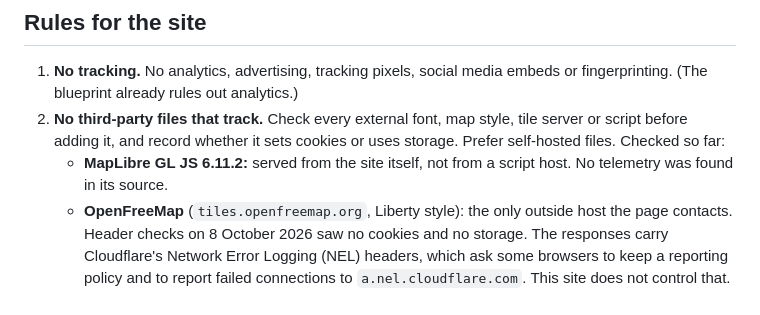
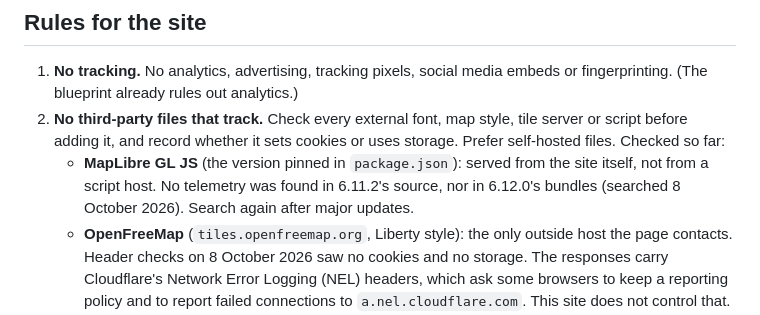
Before and after one commit to MCRDavid/OEVM, a Markdown page: docs/PRIVACY_AND_COOKIES.md, the part around the change. Drawn GitHub-style.

```diff
--- a/docs/PRIVACY_AND_COOKIES.md
+++ b/docs/PRIVACY_AND_COOKIES.md
@@ -43,8 +43,9 @@ the site goes live.
 2. **No third-party files that track.** Check every external font, map style, tile
    server or script before adding it, and record whether it sets cookies or uses storage.
    Prefer self-hosted files. Checked so far:
-   - **MapLibre GL JS 6.11.2:** served from the site itself, not from a script host. No
-     telemetry was found in its source.
+   - **MapLibre GL JS** (the version pinned in `package.json`): served from the site
+     itself, not from a script host. No telemetry was found in 6.11.2's source, nor in
+     6.12.0's bundles (searched 8 October 2026). Search again after major updates.
    - **OpenFreeMap** (`tiles.openfreemap.org`, Liberty style): the only outside host the
      page contacts. Header checks on 8 October 2026 saw no cookies and no storage. The
      responses carry Cloudflare's Network Error Logging (NEL) headers, which ask some
```
Also changed, not shown: DATA_LICENCES.md (+1 -1 lines), docs/adr/0008-map-front-end.md (+2 -1 lines).
